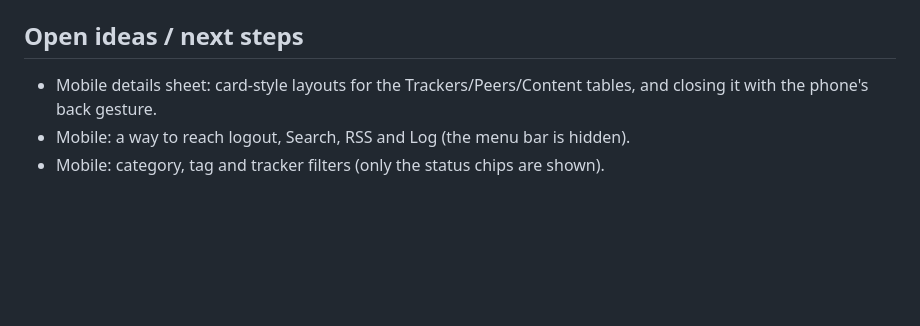
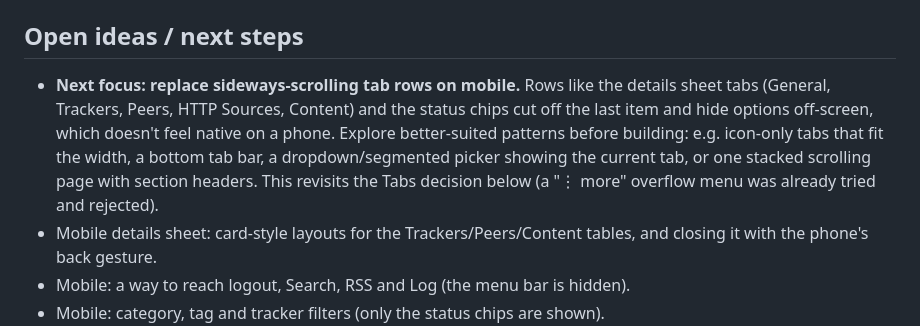
Before and after one commit to englund/bitsy-qbittorrent-theme, a Markdown page: HANDOFF.md, the part around the change. Drawn GitHub-style; blank space fills up the shorter version.

Commit message:
docs: note replacing sideways-scrolling tab rows on mobile as next focus
Co-Authored-By: Claude Opus 5.5 <noreply@anthropic.com>

```diff
--- a/HANDOFF.md
+++ b/HANDOFF.md
@@ -79,6 +79,7 @@ node --watch mock-server.mjs        # http://localhost:8090  (/login shows the l
 - The native file picker can't be driven by automation. Call `qBittorrent.Client.uploadTorrentFiles([new File(...)])`, which is the same path the picker uses.
 
 ## Open ideas / next steps
+- **Next focus: replace sideways-scrolling tab rows on mobile.** Rows like the details sheet tabs (General, Trackers, Peers, HTTP Sources, Content) and the status chips cut off the last item and hide options off-screen, which doesn't feel native on a phone. Explore better-suited patterns before building: e.g. icon-only tabs that fit the width, a bottom tab bar, a dropdown/segmented picker showing the current tab, or one stacked scrolling page with section headers. This revisits the Tabs decision below (a "⋮ more" overflow menu was already tried and rejected).
 - Mobile details sheet: card-style layouts for the Trackers/Peers/Content tables, and closing it with the phone's back gesture.
 - Mobile: a way to reach logout, Search, RSS and Log (the menu bar is hidden).
 - Mobile: category, tag and tracker filters (only the status chips are shown).
```
